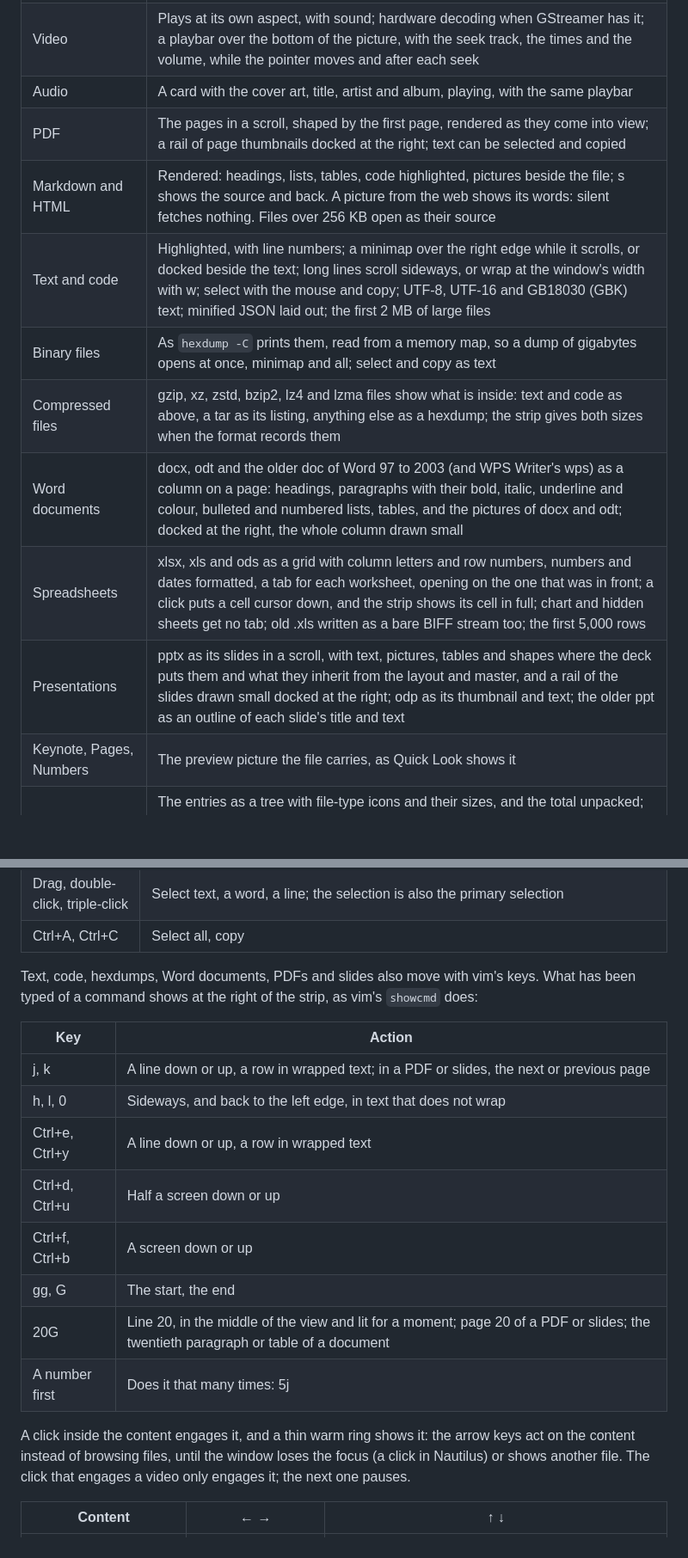
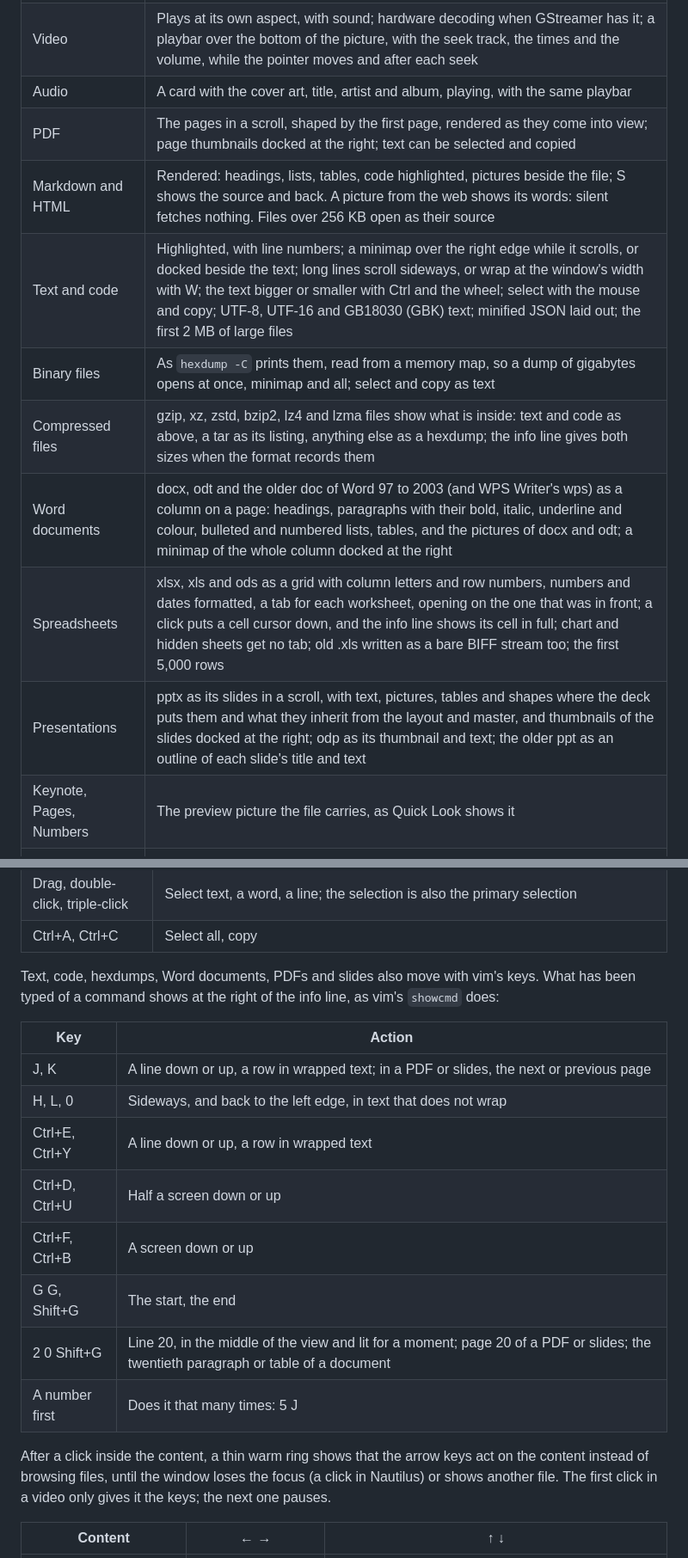
Before and after one commit to crazyboycjr/silent, a Markdown page: README.md, 2 parts joined by grey strips. Shown at 86% size. Rendered like a GitHub page; blank space fills up the shorter version.

```diff
--- a/README.md
+++ b/README.md
@@ -33,14 +33,14 @@ screen, at a size you can see. It takes the place of GNOME's sushi.
 | Images | The picture at its own aspect, as large as the screen allows; animations play |
 | Video | Plays at its own aspect, with sound; hardware decoding when GStreamer has it; a playbar over the bottom of the picture, with the seek track, the times and the volume, while the pointer moves and after each seek |
 | Audio | A card with the cover art, title, artist and album, playing, with the same playbar |
-| PDF | The pages in a scroll, shaped by the first page, rendered as they come into view; a rail of page thumbnails docked at the right; text can be selected and copied |
-| Markdown and HTML | Rendered: headings, lists, tables, code highlighted, pictures beside the file; s shows the source and back. A picture from the web shows its words: silent fetches nothing. Files over 256 KB open as their source |
-| Text and code | Highlighted, with line numbers; a minimap over the right edge while it scrolls, or docked beside the text; long lines scroll sideways, or wrap at the window's width with w; select with the mouse and copy; UTF-8, UTF-16 and GB18030 (GBK) text; minified JSON laid out; the first 2 MB of large files |
+| PDF | The pages in a scroll, shaped by the first page, rendered as they come into view; page thumbnails docked at the right; text can be selected and copied |
+| Markdown and HTML | Rendered: headings, lists, tables, code highlighted, pictures beside the file; S shows the source and back. A picture from the web shows its words: silent fetches nothing. Files over 256 KB open as their source |
+| Text and code | Highlighted, with line numbers; a minimap over the right edge while it scrolls, or docked beside the text; long lines scroll sideways, or wrap at the window's width with W; the text bigger or smaller with Ctrl and the wheel; select with the mouse and copy; UTF-8, UTF-16 and GB18030 (GBK) text; minified JSON laid out; the first 2 MB of large files |
 | Binary files | As `hexdump -C` prints them, read from a memory map, so a dump of gigabytes opens at once, minimap and all; select and copy as text |
-| Compressed files | gzip, xz, zstd, bzip2, lz4 and lzma files show what is inside: text and code as above, a tar as its listing, anything else as a hexdump; the strip gives both sizes when the format records them |
-| Word documents | docx, odt and the older doc of Word 97 to 2003 (and WPS Writer's wps) as a column on a page: headings, paragraphs with their bold, italic, underline and colour, bulleted and numbered lists, tables, and the pictures of docx and odt; docked at the right, the whole column drawn small |
-| Spreadsheets | xlsx, xls and ods as a grid with column letters and row numbers, numbers and dates formatted, a tab for each worksheet, opening on the one that was in front; a click puts a cell cursor down, and the strip shows its cell in full; chart and hidden sheets get no tab; old .xls written as a bare BIFF stream too; the first 5,000 rows |
-| Presentations | pptx as its slides in a scroll, with text, pictures, tables and shapes where the deck puts them and what they inherit from the layout and master, and a rail of the slides drawn small docked at the right; odp as its thumbnail and text; the older ppt as an outline of each slide's title and text |
+| Compressed files | gzip, xz, zstd, bzip2, lz4 and lzma files show what is inside: text and code as above, a tar as its listing, anything else as a hexdump; the info line gives both sizes when the format records them |
+| Word documents | docx, odt and the older doc of Word 97 to 2003 (and WPS Writer's wps) as a column on a page: headings, paragraphs with their bold, italic, underline and colour, bulleted and numbered lists, tables, and the pictures of docx and odt; a minimap of the whole column docked at the right |
+| Spreadsheets | xlsx, xls and ods as a grid with column letters and row numbers, numbers and dates formatted, a tab for each worksheet, opening on the one that was in front; a click puts a cell cursor down, and the info line shows its cell in full; chart and hidden sheets get no tab; old .xls written as a bare BIFF stream too; the first 5,000 rows |
+| Presentations | pptx as its slides in a scroll, with text, pictures, tables and shapes where the deck puts them and what they inherit from the layout and master, and thumbnails of the slides docked at the right; odp as its thumbnail and text; the older ppt as an outline of each slide's title and text |
 | Keynote, Pages, Numbers | The preview picture the file carries, as Quick Look shows it |
 | Archives | The entries as a tree with file-type icons and their sizes, and the total unpacked; zip, tar (gz, bz2, xz, zstd), 7z, rar, ISO and more; any file in them opens in the same window, archives in archives too |
 | Folders | A card with the item count and the total size, counted in the background |
@@ -145,24 +160,24 @@ cleared at the next start.
 | Ctrl+A, Ctrl+C | Select all, copy |
 
 Text, code, hexdumps, Word documents, PDFs and slides also move with vim's
-keys. What has been typed of a command shows at the right of the strip,
-as vim's `showcmd` does:
+keys. What has been typed of a command shows at the right of the info
+line, as vim's `showcmd` does:
 
 | Key | Action |
 | --- | --- |
-| j, k | A line down or up, a row in wrapped text; in a PDF or slides, the next or previous page |
-| h, l, 0 | Sideways, and back to the left edge, in text that does not wrap |
-| Ctrl+e, Ctrl+y | A line down or up, a row in wrapped text |
-| Ctrl+d, Ctrl+u | Half a screen down or up |
-| Ctrl+f, Ctrl+b | A screen down or up |
-| gg, G | The start, the end |
-| 20G | Line 20, in the middle of the view and lit for a moment; page 20 of a PDF or slides; the twentieth paragraph or table of a document |
-| A number first | Does it that many times: 5j |
+| J, K | A line down or up, a row in wrapped text; in a PDF or slides, the next or previous page |
+| H, L, 0 | Sideways, and back to the left edge, in text that does not wrap |
+| Ctrl+E, Ctrl+Y | A line down or up, a row in wrapped text |
+| Ctrl+D, Ctrl+U | Half a screen down or up |
+| Ctrl+F, Ctrl+B | A screen down or up |
+| G G, Shift+G | The start, the end |
+| 2 0 Shift+G | Line 20, in the middle of the view and lit for a moment; page 20 of a PDF or slides; the twentieth paragraph or table of a document |
+| A number first | Does it that many times: 5 J |
 
-A click inside the content engages it, and a thin warm ring shows it: the
-arrow keys act on the content instead of browsing files, until the window
-loses the focus (a click in Nautilus) or shows another file. The click that
-engages a video only engages it; the next one pauses.
+After a click inside the content, a thin warm ring shows that the arrow
+keys act on the content instead of browsing files, until the window loses
+the focus (a click in Nautilus) or shows another file. The first click in
+a video only gives it the keys; the next one pauses.
 
 | Content | ← → | ↑ ↓ |
 | --- | --- | --- |
```
Also changed, not shown: other parts of README.md (+46 -31 lines).
